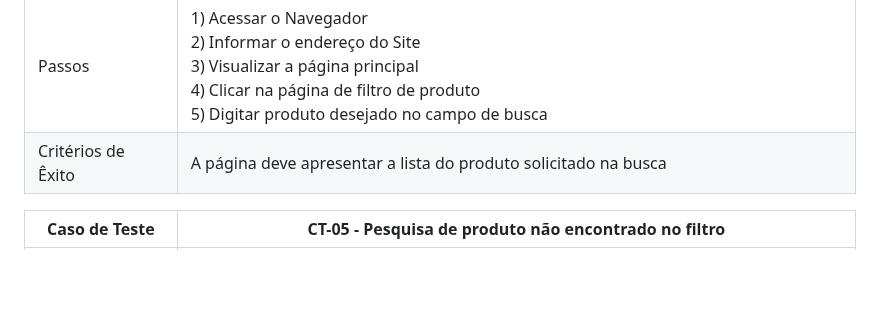
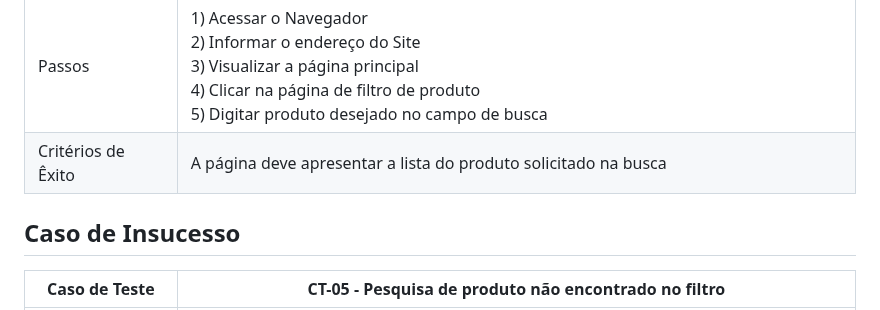
Before and after one commit to ICEI-PUC-Minas-PMV-ADS/pmv-ads-2023-1-e1-proj-web-t2-grupo-2-paiva-moto-pecas, a Markdown page: docs/08-Plano de Testes de Software.md, the part around the change. Drawn GitHub-style; blank space fills up the shorter version.

```diff
--- a/docs/08-Plano de Testes de Software.md
+++ b/docs/08-Plano de Testes de Software.md
@@ -42,6 +42,8 @@ Os testes funcionais a serem realizados no aplicativo são descritos a seguir.
 | Passos                 | 1) Acessar o Navegador<br> 2) Informar o endereço do Site<br> 3) Visualizar a página principal<br> 4) Clicar na página de filtro de produto<br>  5) Digitar produto desejado no campo de busca<br>|
 | Critérios de Êxito     | A página deve apresentar a lista do produto solicitado na busca|
 
+## Caso de Insucesso
+
 | Caso de Teste          | CT-05 - Pesquisa de produto não encontrado no filtro |
 | ---------------------- | ----------------------------------------------------------------------------------------------------------------------------------------------------------------|
 | Requisitos Associados  | RF-06 - O site deve fornecer um sistema de busca que permita aos usuários encontrar produtos específicos por nome, descrição ou outras características.                      |
```
